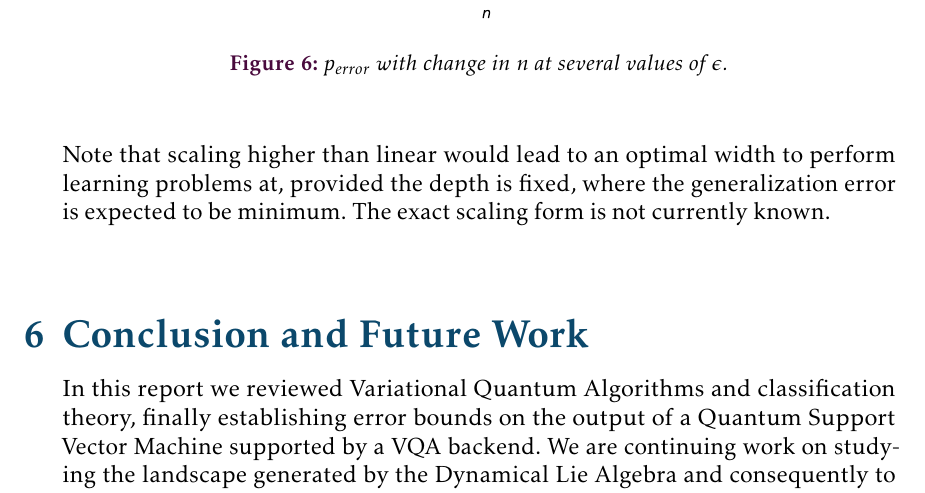
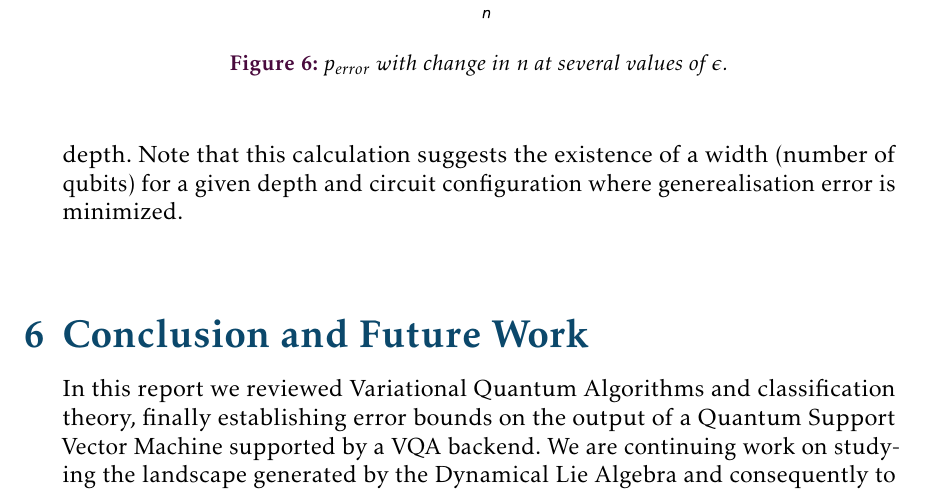
Before and after one commit to sankalpgambhir/nisq-bounds-btp-report, a LaTeX document (report/main.tex, which reads report/section/qsvm.tex): part of page 23 of 26, cut so that both start at the same text. Compiled offline with pdfLaTeX.

Commit message:
Final sent report

```diff
--- a/report/section/qsvm.tex
+++ b/report/section/qsvm.tex
@@ -107,7 +107,6 @@ study.
 
 For illustration, values of the error probability are plotted in
 \autoref{fig:perrorscaled} with different scaling functions chosen for
-\(\epsilon\) dependent on n, assuming a fixed circuit depth. Note that scaling
-higher than linear would lead to an optimal width to perform learning problems
-at, provided the depth is fixed, where the generalization error is expected to
-be minimum. The exact scaling form is not currently known.
+\(\epsilon\) dependent on n, assuming a fixed circuit depth. Note that this
+calculation suggests the existence of a width (number of qubits) for a given
+depth and circuit configuration where generealisation error is minimized.
```
Also changed, not shown: report/figures/perrorscaled.pdf, report/main.pdf.
